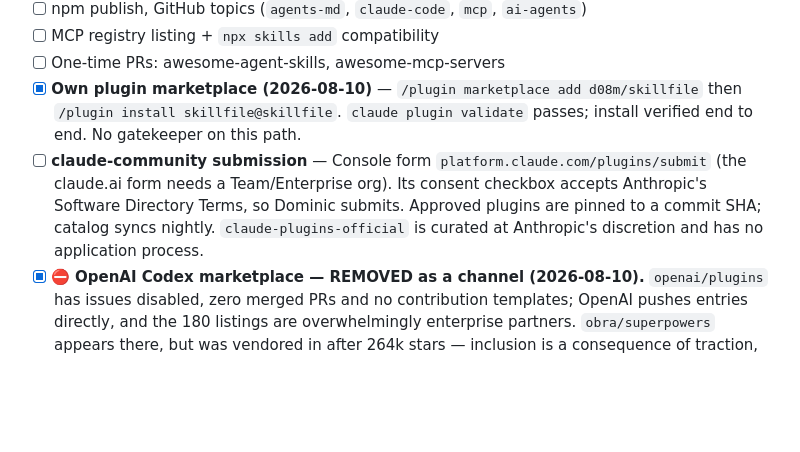
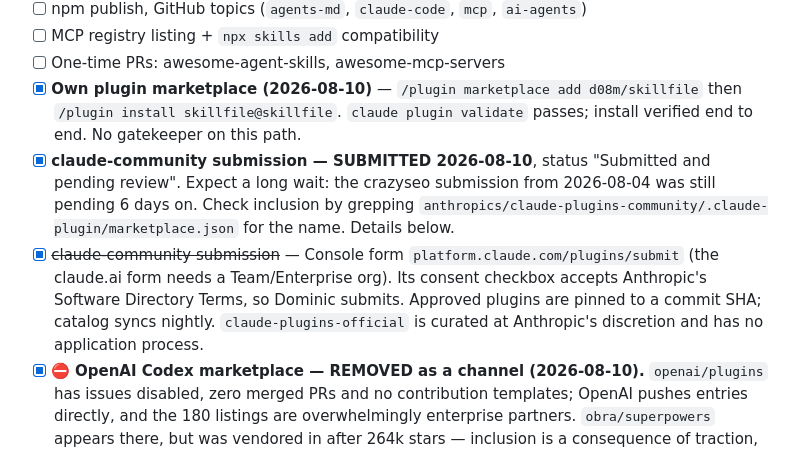
Before and after one commit to d08m/skillfile, a Markdown page: PLAN.md, the part around the change. Rendered like a GitHub page; blank space fills up the shorter version.

Commit message:
Mark the community submission as sent
Co-Authored-By: Claude Opus 5 <noreply@anthropic.com>

```diff
--- a/PLAN.md
+++ b/PLAN.md
@@ -26,7 +26,8 @@ Domain: skillfile.pro (registered 2026-08-10). Distribution = artifact-in-repo l
 - [ ] MCP registry listing + `npx skills add` compatibility
 - [ ] One-time PRs: awesome-agent-skills, awesome-mcp-servers
 - [x] **Own plugin marketplace (2026-08-10)** — `/plugin marketplace add d08m/skillfile` then `/plugin install skillfile@skillfile`. `claude plugin validate` passes; install verified end to end. No gatekeeper on this path.
-- [ ] **claude-community submission** — Console form `platform.claude.com/plugins/submit` (the claude.ai form needs a Team/Enterprise org). Its consent checkbox accepts Anthropic's Software Directory Terms, so Dominic submits. Approved plugins are pinned to a commit SHA; catalog syncs nightly. `claude-plugins-official` is curated at Anthropic's discretion and has no application process.
+- [x] **claude-community submission — SUBMITTED 2026-08-10**, status "Submitted and pending review". Expect a long wait: the crazyseo submission from 2026-08-04 was still pending 6 days on. Check inclusion by grepping `anthropics/claude-plugins-community/.claude-plugin/marketplace.json` for the name. Details below.
+- [x] ~~claude-community submission~~ — Console form `platform.claude.com/plugins/submit` (the claude.ai form needs a Team/Enterprise org). Its consent checkbox accepts Anthropic's Software Directory Terms, so Dominic submits. Approved plugins are pinned to a commit SHA; catalog syncs nightly. `claude-plugins-official` is curated at Anthropic's discretion and has no application process.
 - [x] ⛔ **OpenAI Codex marketplace — REMOVED as a channel (2026-08-10).** `openai/plugins` has issues disabled, zero merged PRs and no contribution templates; OpenAI pushes entries directly, and the 180 listings are overwhelmingly enterprise partners. `obra/superpowers` appears there, but was vendored in after 264k stars — inclusion is a consequence of traction, not a way to get it. The 2026-07-31 reorder was wrong to list this beside Anthropic's marketplace.
 - [ ] skillfile.pro docs pages written to directly answer real dev search queries (geo-citation approach)
 - [ ] ONE Show HN post + ONE relevant subreddit post, at this point only — not before, not repeated
```
